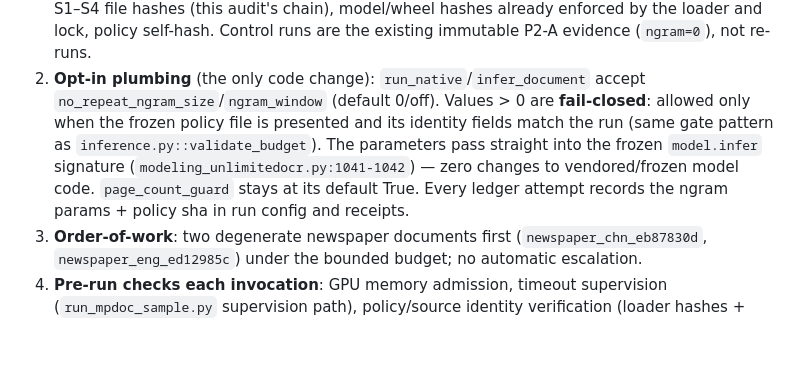
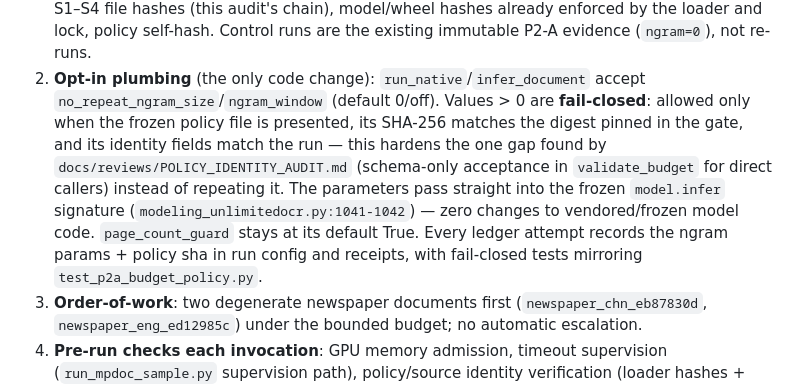
Before and after one commit to AIwork4me/Unlimited-OCR-2-ROCm, a Markdown page: docs/rca/NGRAM35_SOURCE_AUDIT.md, the part around the change. Drawn GitHub-style; blank space fills up the shorter version.

```diff
--- a/docs/rca/NGRAM35_SOURCE_AUDIT.md
+++ b/docs/rca/NGRAM35_SOURCE_AUDIT.md
@@ -166,13 +166,16 @@ changes; production stays `ngram=0`, ≤5 pages, ≤8192 tokens.
    (`ngram=0`), not re-runs.
 2. **Opt-in plumbing** (the only code change): `run_native`/`infer_document`
    accept `no_repeat_ngram_size`/`ngram_window` (default 0/off). Values > 0 are
-   **fail-closed**: allowed only when the frozen policy file is presented and
-   its identity fields match the run (same gate pattern as
-   `inference.py::validate_budget`). The parameters pass straight into the
-   frozen `model.infer` signature (`modeling_unlimitedocr.py:1041-1042`) — zero
-   changes to vendored/frozen model code. `page_count_guard` stays at its
-   default True. Every ledger attempt records the ngram params + policy sha in
-   run config and receipts.
+   **fail-closed**: allowed only when the frozen policy file is presented, its
+   SHA-256 matches the digest pinned in the gate, and its identity fields match
+   the run — this hardens the one gap found by
+   `docs/reviews/POLICY_IDENTITY_AUDIT.md` (schema-only acceptance in
+   `validate_budget` for direct callers) instead of repeating it. The
+   parameters pass straight into the frozen `model.infer` signature
+   (`modeling_unlimitedocr.py:1041-1042`) — zero changes to vendored/frozen
+   model code. `page_count_guard` stays at its default True. Every ledger
+   attempt records the ngram params + policy sha in run config and receipts,
+   with fail-closed tests mirroring `test_p2a_budget_policy.py`.
 3. **Order-of-work**: two degenerate newspaper documents first
    (`newspaper_chn_eb87830d`, `newspaper_eng_ed12985c`) under the bounded
    budget; no automatic escalation.
```
Also changed, not shown: docs/reviews/POLICY_IDENTITY_AUDIT.md (added, +61 -0 lines).
